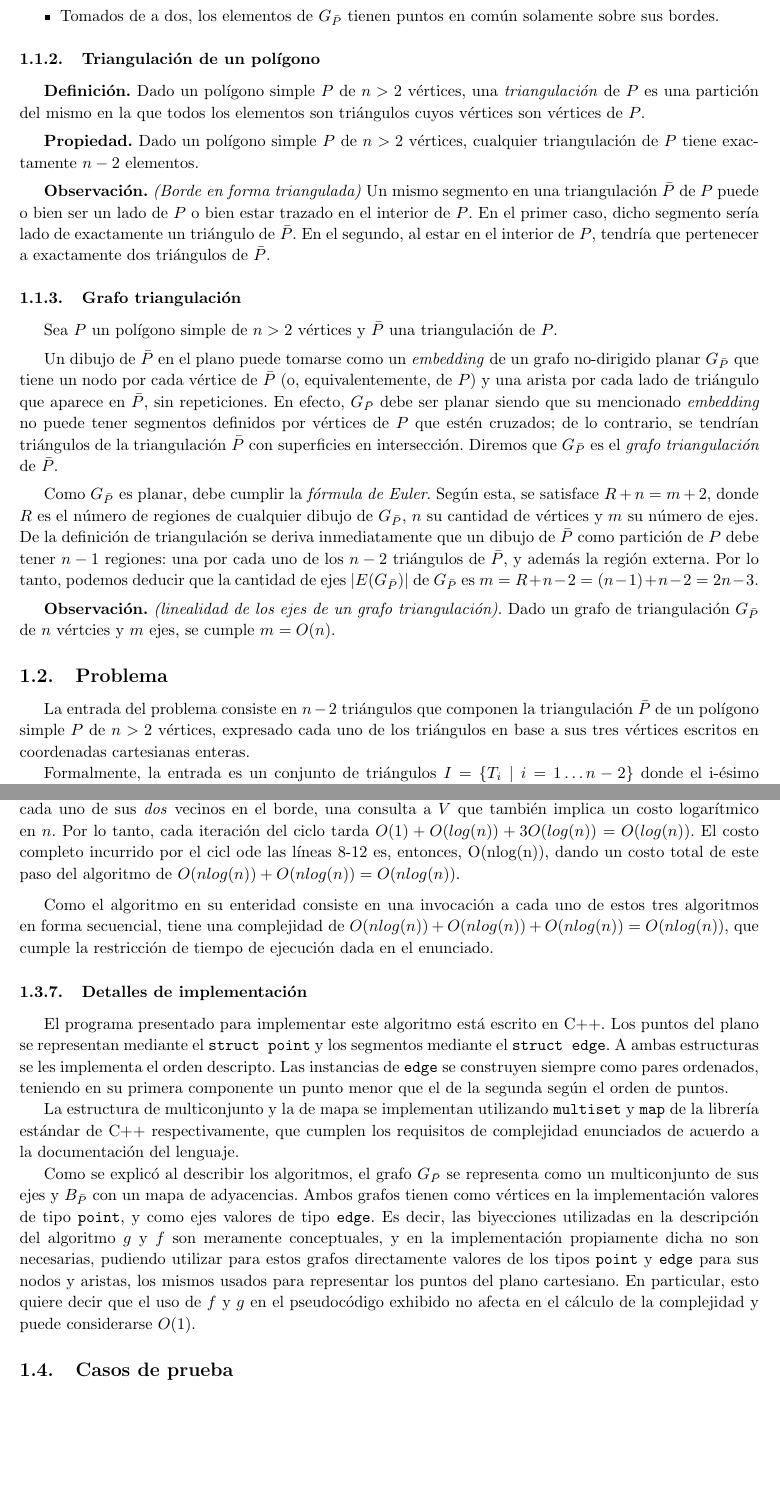
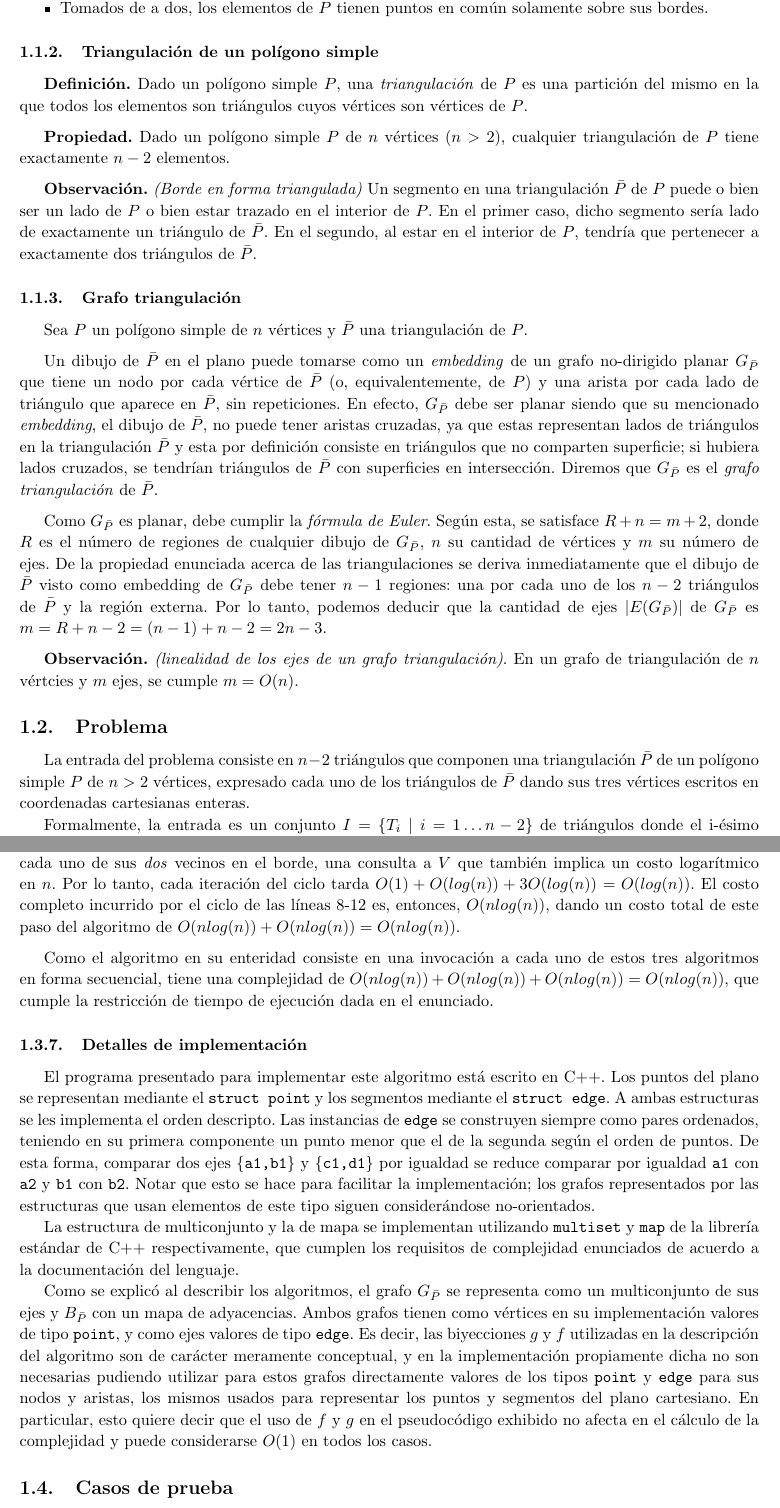
Before and after one commit to manumena/pap-tp4, a LaTeX document (latex/informe.tex, which reads latex/ej1.tex): two parts of pages 3 and 7 of 10, joined at a grey line, cut so that both start at the same text. Compiled offline with pdfLaTeX.

Commit message:
[Exercise 1 - report] Fix ordered pairs thing

```diff
--- a/latex/ej1.tex
+++ b/latex/ej1.tex
@@ -10,42 +10,42 @@ Peso asignado: X.
 \begin{itemize}
 \setlength\itemsep{0em}
 \item La unión de las superficies de los elementos de $\tr$ resulta en la superficie de $P$.
-\item Tomados de a dos, los elementos de $\grtr$ tienen puntos en común solamente sobre sus bordes.
+\item Tomados de a dos, los elementos de $\tr$ tienen puntos en común solamente sobre sus bordes.
 \end{itemize}
 
-\subsubsection{Triangulación de un polígono}
+\subsubsection{Triangulación de un polígono simple}
 
-\textbf{Definición.} Dado un polígono simple $P$ de $n > 2$ vértices, una \textit{triangulación} de $P$ es una partición del mismo en la que todos los elementos son triángulos cuyos vértices son vértices de $P$.
+\textbf{Definición.} Dado un polígono simple $P$, una \textit{triangulación} de $P$ es una partición del mismo en la que todos los elementos son triángulos cuyos vértices son vértices de $P$.
 
 \medskip
 
-\textbf{Propiedad.} Dado un polígono simple $P$ de $n > 2$ vértices, cualquier triangulación de $P$ tiene exactamente $n-2$ elementos.
+\textbf{Propiedad.} Dado un polígono simple $P$ de $n$ vértices ($n > 2$), cualquier triangulación de $P$ tiene exactamente $n-2$ elementos.
 
 \medskip
 
-\textbf{Observación.} \textit{(Borde en forma triangulada)} Un mismo segmento en una triangulación $\bar{P}$ de $P$ puede o bien ser un lado de $P$ o bien estar trazado en el interior de $P$. En el primer caso, dicho segmento sería lado de exactamente un triángulo de $\bar{P}$. En el segundo, al estar en el interior de $P$, tendría que pertenecer a exactamente dos triángulos de $\bar{P}$.
+\textbf{Observación.} \textit{(Borde en forma triangulada)} Un segmento en una triangulación $\bar{P}$ de $P$ puede o bien ser un lado de $P$ o bien estar trazado en el interior de $P$. En el primer caso, dicho segmento sería lado de exactamente un triángulo de $\bar{P}$. En el segundo, al estar en el interior de $P$, tendría que pertenecer a exactamente dos triángulos de $\bar{P}$.
 
 \subsubsection{Grafo triangulación}
 
-Sea $P$ un polígono simple de $n > 2$ vértices y $\tr$ una triangulación de $P$.
+Sea $P$ un polígono simple de $n$ vértices y $\tr$ una triangulación de $P$.
 
 \medskip
 
-Un dibujo de $\tr$ en el plano puede tomarse como un \textit{embedding} de un grafo no-dirigido planar $\grtr$ que tiene un nodo por cada vértice de $\tr$ (o, equivalentemente, de $P$) y una arista por cada lado de triángulo que aparece en $\tr$, sin repeticiones. En efecto, $\grtr$ debe ser planar siendo que su mencionado \textit{embedding} no puede tener segmentos definidos por vértices de $P$ que estén cruzados; de lo contrario, se tendrían triángulos de la triangulación $\tr$ con superficies en intersección. Diremos que $\grtr$ es el \textit{grafo triangulación} de $\tr$.
+Un dibujo de $\tr$ en el plano puede tomarse como un \textit{embedding} de un grafo no-dirigido planar $\grtr$ que tiene un nodo por cada vértice de $\tr$ (o, equivalentemente, de $P$) y una arista por cada lado de triángulo que aparece en $\tr$, sin repeticiones. En efecto, $\grtr$ debe ser planar siendo que su mencionado \textit{embedding}, el dibujo de $\tr$, no puede tener aristas cruzadas, ya que estas representan lados de triángulos en la triangulación $\tr$ y esta por definición consiste en triángulos que no comparten superficie; si hubiera lados cruzados, se tendrían triángulos de $\tr$ con superficies en intersección. Diremos que $\grtr$ es el \textit{grafo triangulación} de $\tr$.
 
 \medskip
 
-Como $\grtr$ es planar, debe cumplir la \textit{fórmula de Euler}. Según esta, se satisface $R + n = m + 2$, donde $R$ es el número de regiones de cualquier dibujo de $\grtr$, $n$ su cantidad de vértices y $m$ su número de ejes. De la definición de triangulación se deriva inmediatamente que un dibujo de $\tr$ como partición de $P$ debe tener $n-1$ regiones: una por cada uno de los $n-2$ triángulos de $\tr$, y además la región externa. Por lo tanto, podemos deducir que la cantidad de ejes $|E(\grtr)|$ de $\grtr$ es $m = R + n - 2 = (n-1) + n - 2 = 2n-3$.
+Como $\grtr$ es planar, debe cumplir la \textit{fórmula de Euler}. Según esta, se satisface $R + n = m + 2$, donde $R$ es el número de regiones de cualquier dibujo de $\grtr$, $n$ su cantidad de vértices y $m$ su número de ejes. De la propiedad enunciada acerca de las triangulaciones se deriva inmediatamente que el dibujo de $\tr$ visto como embedding de $\grtr$ debe tener $n-1$ regiones: una por cada uno de los $n-2$ triángulos de $\tr$ y la región externa. Por lo tanto, podemos deducir que la cantidad de ejes $|E(\grtr)|$ de $\grtr$ es $m = R + n - 2 = (n-1) + n - 2 = 2n-3$.
 
 \medskip
 
-\textbf{Observación.} \textit{(linealidad de los ejes de un grafo triangulación)}. Dado un grafo de triangulación $\grtr$ de $n$ vértcies y $m$ ejes, se cumple $m = O(n)$.
+\textbf{Observación.} \textit{(linealidad de los ejes de un grafo triangulación)}. En un grafo de triangulación de $n$ vértcies y $m$ ejes, se cumple $m = O(n)$.
 
 \subsection{Problema}
 
-La entrada del problema consiste en $n-2$ triángulos que componen la triangulación $\tr$ de un polígono simple $P$ de $n > 2$ vértices, expresado cada uno de los triángulos en base a sus tres vértices escritos en coordenadas cartesianas enteras.
+La entrada del problema consiste en $n-2$ triángulos que componen una triangulación $\tr$ de un polígono simple $P$ de $n > 2$ vértices, expresado cada uno de los triángulos de $\tr$ dando sus tres vértices escritos en coordenadas cartesianas enteras.
 
-Formalmente, la entrada es un conjunto de triángulos $I = \{ T_i \mid i = 1 \dots n-2 \}$ donde el i-ésimo triángulo $T_i = \{ v_{i1}, v_{i2}, v_{i3} \}$ tiene sus vértices en coordenadas cartesianas enteras $v_{ij} = (x_{ij}, y_{ij}), \ j = 1,2,3$ (sin ningún orden específico). Considerando que los vértices de $\tr$ son los mismos de $P$, el conjunto de los $n$ vértices de $P$ o de $\tr$ es $V(I) = \bigcup_{T \in I} T$. Además, el conjunto de lados de triángulos que hay en $\tr$ es el conjunto de pares no-ordenados $E(I) = \bigcup_{\{ a,b,c \} \in I} \{ (a,b), (a,c), (b,c) \}$.
+Formalmente, la entrada es un conjunto $I = \{ T_i \mid i = 1 \dots n-2 \}$ de triángulos donde el i-ésimo triángulo $T_i = \{ v_{i1}, v_{i2}, v_{i3} \}$ tiene sus vértices en coordenadas cartesianas enteras $v_{ij} = (x_{ij}, y_{ij}), \ j = 1,2,3$ (sin ningún orden específico). Considerando que los vértices de $\tr$ son los mismos de $P$, el conjunto de los $n$ vértices de $P$ o de $\tr$ es $V(I) = \bigcup_{T \in I} T$. Además, el conjunto de lados de triángulos que hay en $\tr$ es el conjunto de pares no ordenados $E(I) = \bigcup_{\{ a,b,c \} \in I} \{ (a,b), (a,c), (b,c) \}$.
 
 \medskip
 
@@ -204,7 +204,7 @@ En cada iteración se realiza una consulta de cantidad de apariciones del elemen
 
 \textit{\textbf{ExploraciónDeBorde.}} Las líneas \texttt{1} y \texttt{7} conllevan un costo constante siendo una la inicialización de una secuencia vacía y otra la asignación a una variable de un vértice. En la línea \texttt{2} se inicializa al mapa $V$ con $n$ elementos asociados a $false$, con un costo $O(n log (n))$. Luego se obtiene el mínimo elemento de $M$ en tiempo constante, se le asocia \textit{verdadero} en $V$ en tiempo $O(log(|V|)) = O(log(n))$ y se consulta en $M$ por sus vecinos en el borde que son exactamente $2 = O(1)$. Se realiza una comparación de sus valores de coordenada $y$ en $O(1)$ y se asigna a $v_1$ con la misma complejidad. En total, las primeras 7 líneas del algoritmo suman un costo de $O(n log(n)) + O(log(n)) = O(n log(n))$.
 
-El ciclo que sigue itera $O(n)$ veces. En cada iteración se agrega primero un elemento a $S$ en tiempo constante y se realiza después una definición en $V$ en tiempo $O(log(n))$. Luego, para elegir el siguiente vértice, se realiza una consulta a $M$ por el valor de $v_{\mathit{curr}}$ en $O(log(n))$ y luego, a lo sumo una vez por cada uno de sus \textit{dos} vecinos en el borde, una consulta a $V$ que también implica un costo logarítmico en $n$. Por lo tanto, cada iteración del ciclo tarda $O(1) + O(log(n)) + 3O(log(n)) = O(log(n))$. El costo completo incurrido por el cicl ode las líneas 8-12 es, entonces, O(nlog(n)), dando un costo total de este paso del algoritmo de $O(n log(n)) + O(n log(n)) = O(nlog(n))$.
+El ciclo que sigue itera $O(n)$ veces. En cada iteración se agrega primero un elemento a $S$ en tiempo constante y se realiza después una definición en $V$ en tiempo $O(log(n))$. Luego, para elegir el siguiente vértice, se realiza una consulta a $M$ por el valor de $v_{\mathit{curr}}$ en $O(log(n))$ y luego, a lo sumo una vez por cada uno de sus \textit{dos} vecinos en el borde, una consulta a $V$ que también implica un costo logarítmico en $n$. Por lo tanto, cada iteración del ciclo tarda $O(1) + O(log(n)) + 3O(log(n)) = O(log(n))$. El costo completo incurrido por el ciclo de las líneas 8-12 es, entonces, $O(nlog(n))$, dando un costo total de este paso del algoritmo de $O(n log(n)) + O(n log(n)) = O(nlog(n))$.
 
 \medskip
 
@@ -212,10 +212,10 @@ Como el algoritmo en su enteridad consiste en una invocación a cada uno de esto
 
 \subsubsection{Detalles de implementación}
 
-El programa presentado para implementar este algoritmo está escrito en C++. Los puntos del plano se representan mediante el \texttt{struct point} y los segmentos mediante el \texttt{struct edge}. A ambas estructuras se les implementa el orden descripto. Las instancias de \texttt{edge} se construyen siempre como pares ordenados, teniendo en su primera componente un punto menor que el de la segunda según el orden de puntos.
+El programa presentado para implementar este algoritmo está escrito en C++. Los puntos del plano se representan mediante el \texttt{struct point} y los segmentos mediante el \texttt{struct edge}. A ambas estructuras se les implementa el orden descripto. Las instancias de \texttt{edge} se construyen siempre como pares ordenados, teniendo en su primera componente un punto menor que el de la segunda según el orden de puntos. De esta forma, comparar dos ejes \texttt{\{a1,b1\}} y \texttt{\{c1,d1\}} por igualdad se reduce comparar por igualdad \texttt{a1} con \texttt{a2} y \texttt{b1} con \texttt{b2}. Notar que esto se hace para facilitar la implementación; los grafos representados por las estructuras que usan elementos de este tipo siguen considerándose no-orientados.
 
 La estructura de multiconjunto y la de mapa se implementan utilizando \texttt{multiset} y \texttt{map} de la librería estándar de C++ respectivamente, que cumplen los requisitos de complejidad enunciados de acuerdo a la documentación del lenguaje.
 
-Como se explicó al describir los algoritmos, el grafo $\grtr$ se representa como un multiconjunto de sus ejes y $\brtr$ con un mapa de adyacencias. Ambos grafos tienen como vértices en la implementación valores de tipo \texttt{point}, y como ejes valores de tipo \texttt{edge}. Es decir, las biyecciones utilizadas en la descripción del algoritmo $g$ y $f$ son meramente conceptuales, y en la implementación propiamente dicha no son necesarias, pudiendo utilizar para estos grafos directamente valores de los tipos \texttt{point} y \texttt{edge} para sus nodos y aristas, los mismos usados para representar los puntos del plano cartesiano. En particular, esto quiere decir que el uso de $f$ y $g$ en el pseudocódigo exhibido no afecta en el cálculo de la complejidad y puede considerarse $O(1)$.
+Como se explicó al describir los algoritmos, el grafo $\grtr$ se representa como un multiconjunto de sus ejes y $\brtr$ con un mapa de adyacencias. Ambos grafos tienen como vértices en su implementación valores de tipo \texttt{point}, y como ejes valores de tipo \texttt{edge}. Es decir, las biyecciones $g$ y $f$ utilizadas en la descripción del algoritmo son de carácter meramente conceptual, y en la implementación propiamente dicha no son necesarias pudiendo utilizar para estos grafos directamente valores de los tipos \texttt{point} y \texttt{edge} para sus nodos y aristas, los mismos usados para representar los puntos y segmentos del plano cartesiano. En particular, esto quiere decir que el uso de $f$ y $g$ en el pseudocódigo exhibido no afecta en el cálculo de la complejidad y puede considerarse $O(1)$ en todos los casos.
 
 \subsection{Casos de prueba}
```
Also changed, not shown: latex/ej1.tex (44 more changed lines).
